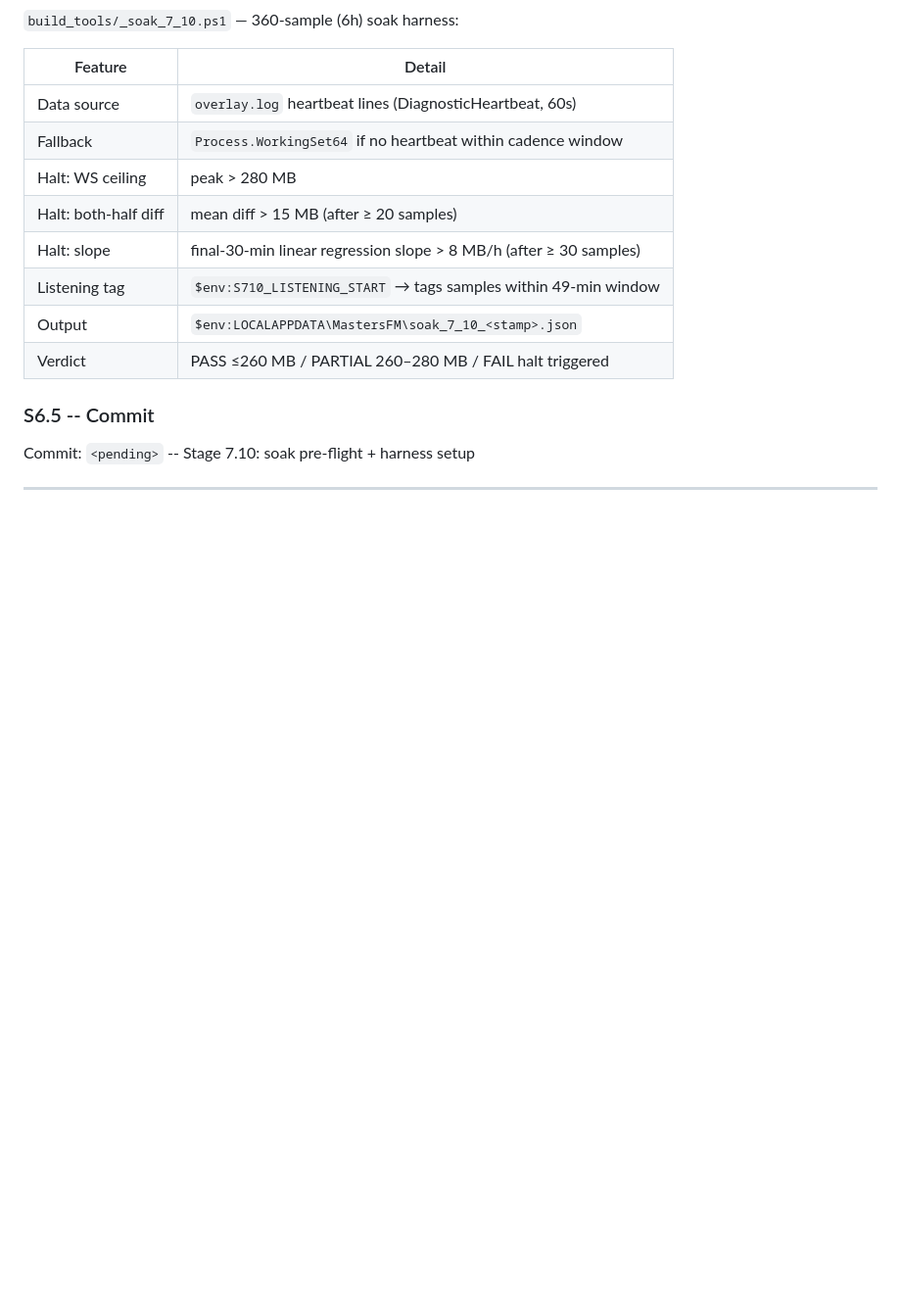
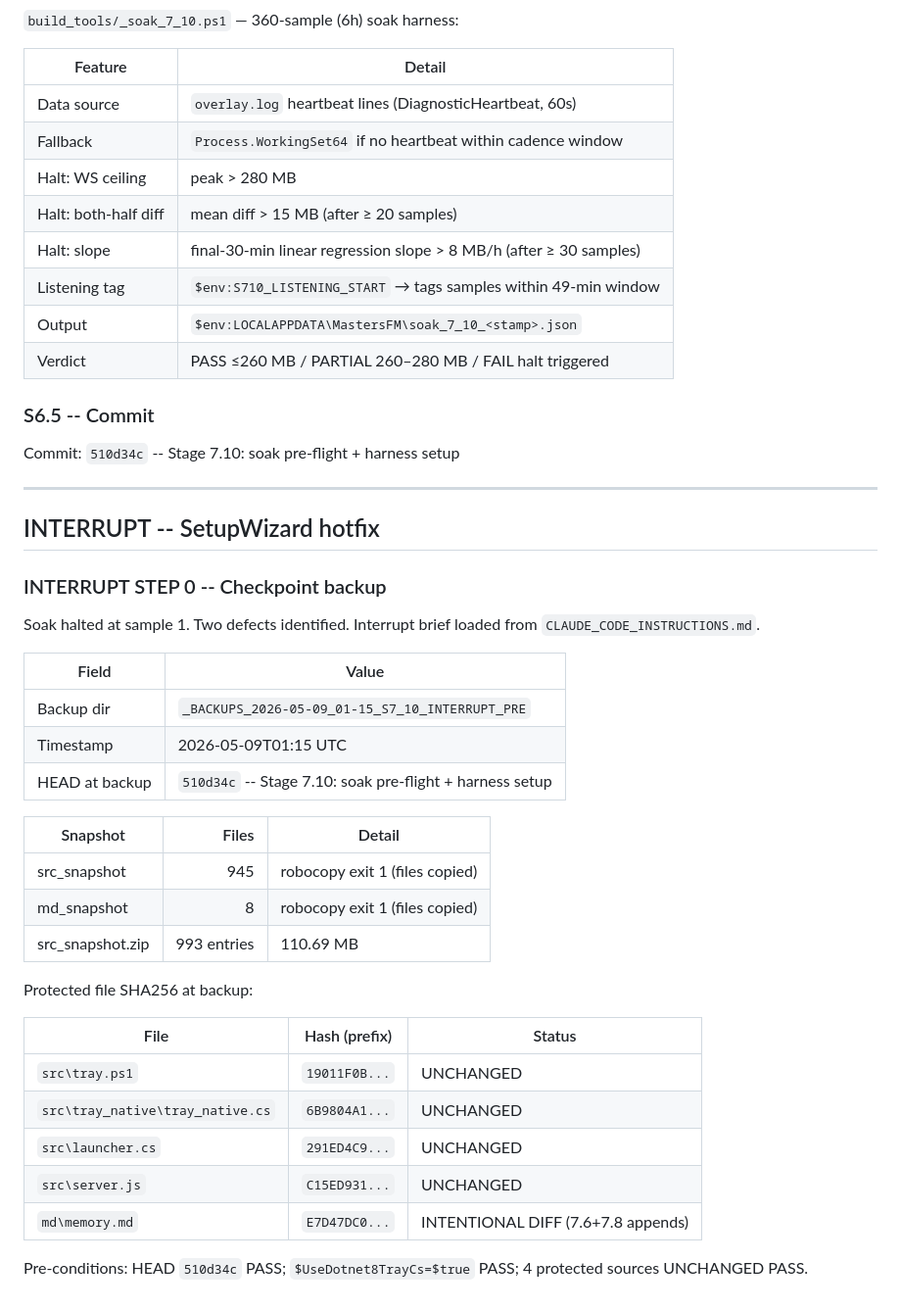
Before and after one commit to MasterShadex/Masters-FM, a Markdown page: V14_S7_S7_10_LOG.md, the part around the change. Shown at 98% size. GitHub-like rendering; blank space fills up the shorter version.

```diff
--- a/V14_S7_S7_10_LOG.md
+++ b/V14_S7_S7_10_LOG.md
@@ -263,6 +263,36 @@ Harness uses this format as primary soak data source.
 
 ### S6.5 -- Commit
 
-Commit: `<pending>` -- Stage 7.10: soak pre-flight + harness setup
+Commit: `510d34c` -- Stage 7.10: soak pre-flight + harness setup
 
 ---
+
+## INTERRUPT -- SetupWizard hotfix
+
+### INTERRUPT STEP 0 -- Checkpoint backup
+
+Soak halted at sample 1. Two defects identified. Interrupt brief loaded from `CLAUDE_CODE_INSTRUCTIONS.md`.
+
+| Field | Value |
+|---|---|
+| Backup dir | `_BACKUPS_2026-05-09_01-15_S7_10_INTERRUPT_PRE` |
+| Timestamp | 2026-05-09T01:15 UTC |
+| HEAD at backup | `510d34c` -- Stage 7.10: soak pre-flight + harness setup |
+
+| Snapshot | Files | Detail |
+|---|---:|---|
+| src_snapshot | 945 | robocopy exit 1 (files copied) |
+| md_snapshot | 8 | robocopy exit 1 (files copied) |
+| src_snapshot.zip | 993 entries | 110.69 MB |
+
+Protected file SHA256 at backup:
+
+| File | Hash (prefix) | Status |
+|---|---|---|
+| `src\tray.ps1` | `19011F0B...` | UNCHANGED |
+| `src\tray_native\tray_native.cs` | `6B9804A1...` | UNCHANGED |
+| `src\launcher.cs` | `291ED4C9...` | UNCHANGED |
+| `src\server.js` | `C15ED931...` | UNCHANGED |
+| `md\memory.md` | `E7D47DC0...` | INTENTIONAL DIFF (7.6+7.8 appends) |
+
+Pre-conditions: HEAD `510d34c` PASS; `$UseDotnet8TrayCs=$true` PASS; 4 protected sources UNCHANGED PASS.
```
Also changed, not shown: V14_S7_S7_10_INTERRUPT_DIAGNOSIS.md (added, +181 -0 lines).
